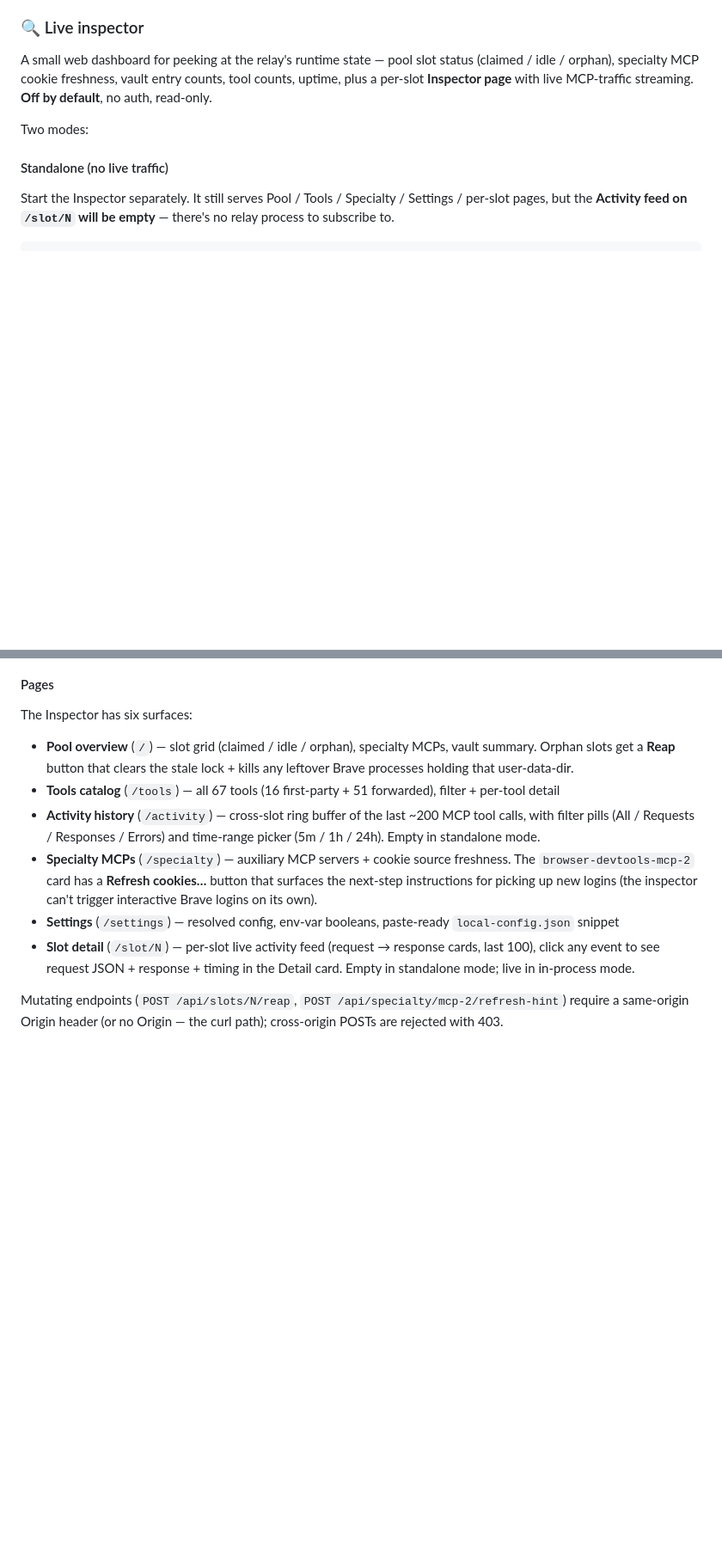
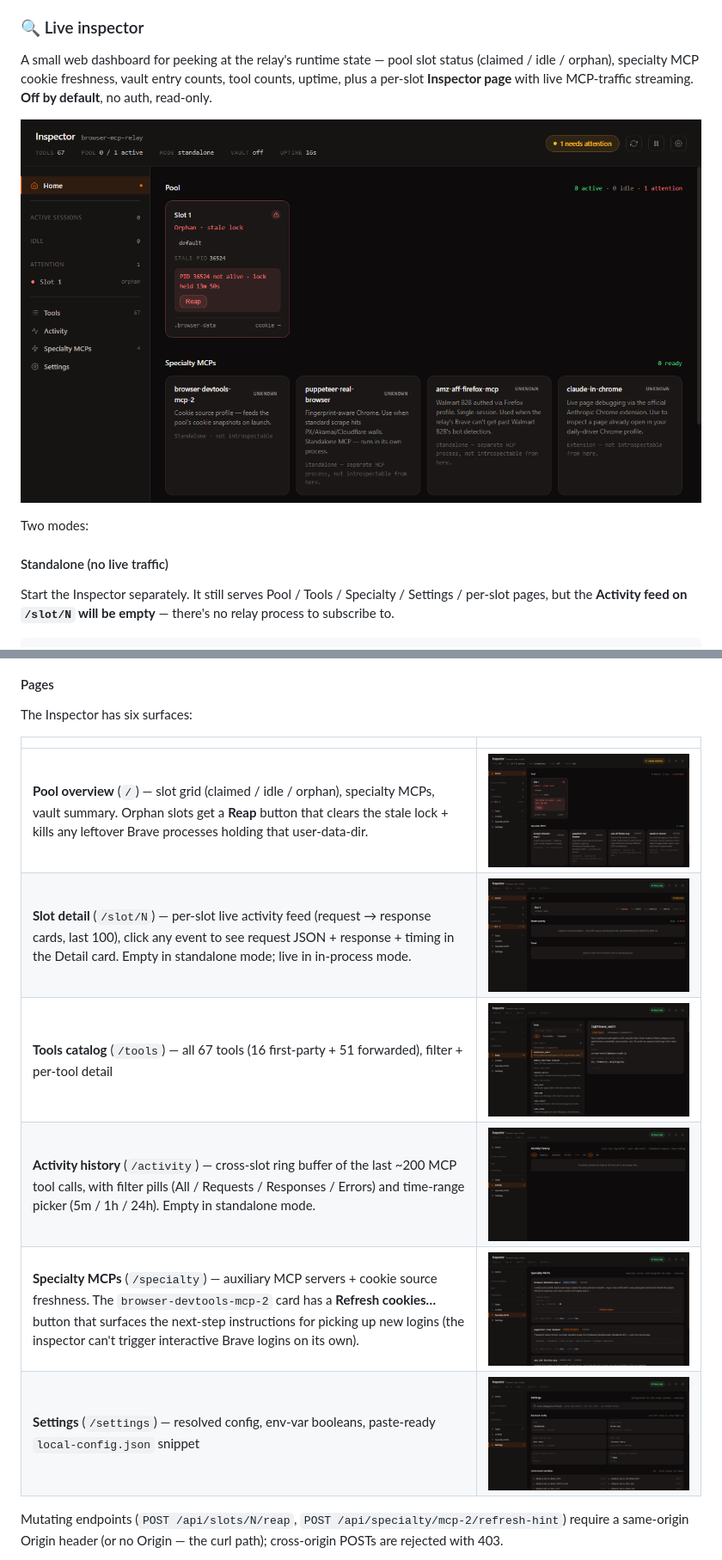
Before and after one commit to washedtl/browser-mcp-relay, a Markdown page: README.md, 2 parts joined by grey strips. Shown at 86% size. Rendered like a GitHub page; pictures changed too: docs/screenshots/01-pool-overview.png (added), docs/screenshots/02-slot-detail.png (added), docs/screenshots/03-tools-catalog.png (added); blank space fills up the shorter version.

Commit message:
docs: add UI screenshots to README (6 inspector pages)
Captured live screenshots of each Inspector route via the relay's
own browser-devtools-mcp tools (eating our own dogfood). Each
screenshot is ~50 KB PNG (336 KB total) at 1280×720 viewport.

README changes:
- Hero screenshot of Pool overview right under "Live inspector"
  intro, so visitors landing on the repo immediately see what
  they're getting before reading docs.
- "Pages" section converted from a 6-bullet list to a 2-column
  table with description + screenshot per page (Pool, Slot detail,
  Tools, Activity, Specialty, Settings).

No code changes. README only.

Co-Authored-By: Claude Opus 4.7 (1M context) <noreply@anthropic.com>

```diff
--- a/README.md
+++ b/README.md
@@ -526,6 +526,8 @@ The vault loads CSVs at startup, indexes by hostname + registrable domain, and f
 
 A small web dashboard for peeking at the relay's runtime state — pool slot status (claimed / idle / orphan), specialty MCP cookie freshness, vault entry counts, tool counts, uptime, plus a per-slot **Inspector page** with live MCP-traffic streaming. **Off by default**, no auth, read-only.
 
+![Inspector — Pool overview](./docs/screenshots/01-pool-overview.png)
+
 Two modes:
 
 #### Standalone (no live traffic)
@@ -562,12 +564,14 @@ After the next MCP connect, open `http://localhost:9091/slot/1` to see the per-s
 
 The Inspector has six surfaces:
 
-- **Pool overview** (`/`) — slot grid (claimed / idle / orphan), specialty MCPs, vault summary. Orphan slots get a **Reap** button that clears the stale lock + kills any leftover Brave processes holding that user-data-dir.
-- **Tools catalog** (`/tools`) — all 67 tools (16 first-party + 51 forwarded), filter + per-tool detail
-- **Activity history** (`/activity`) — cross-slot ring buffer of the last ~200 MCP tool calls, with filter pills (All / Requests / Responses / Errors) and time-range picker (5m / 1h / 24h). Empty in standalone mode.
-- **Specialty MCPs** (`/specialty`) — auxiliary MCP servers + cookie source freshness. The `browser-devtools-mcp-2` card has a **Refresh cookies…** button that surfaces the next-step instructions for picking up new logins (the inspector can't trigger interactive Brave logins on its own).
-- **Settings** (`/settings`) — resolved config, env-var booleans, paste-ready `local-config.json` snippet
-- **Slot detail** (`/slot/N`) — per-slot live activity feed (request → response cards, last 100), click any event to see request JSON + response + timing in the Detail card. Empty in standalone mode; live in in-process mode.
+| | |
+|---|---|
+| **Pool overview** (`/`) — slot grid (claimed / idle / orphan), specialty MCPs, vault summary. Orphan slots get a **Reap** button that clears the stale lock + kills any leftover Brave processes holding that user-data-dir. | ![Pool overview](./docs/screenshots/01-pool-overview.png) |
+| **Slot detail** (`/slot/N`) — per-slot live activity feed (request → response cards, last 100), click any event to see request JSON + response + timing in the Detail card. Empty in standalone mode; live in in-process mode. | ![Slot detail](./docs/screenshots/02-slot-detail.png) |
+| **Tools catalog** (`/tools`) — all 67 tools (16 first-party + 51 forwarded), filter + per-tool detail | ![Tools catalog](./docs/screenshots/03-tools-catalog.png) |
+| **Activity history** (`/activity`) — cross-slot ring buffer of the last ~200 MCP tool calls, with filter pills (All / Requests / Responses / Errors) and time-range picker (5m / 1h / 24h). Empty in standalone mode. | ![Activity history](./docs/screenshots/04-activity-history.png) |
+| **Specialty MCPs** (`/specialty`) — auxiliary MCP servers + cookie source freshness. The `browser-devtools-mcp-2` card has a **Refresh cookies…** button that surfaces the next-step instructions for picking up new logins (the inspector can't trigger interactive Brave logins on its own). | ![Specialty MCPs](./docs/screenshots/05-specialty-mcps.png) |
+| **Settings** (`/settings`) — resolved config, env-var booleans, paste-ready `local-config.json` snippet | ![Settings](./docs/screenshots/06-settings.png) |
 
 Mutating endpoints (`POST /api/slots/N/reap`, `POST /api/specialty/mcp-2/refresh-hint`) require a same-origin Origin header (or no Origin — the curl path); cross-origin POSTs are rejected with 403.
 
```
